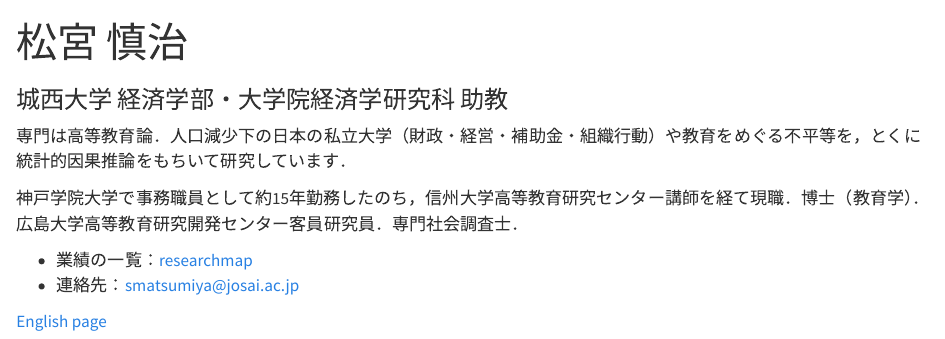
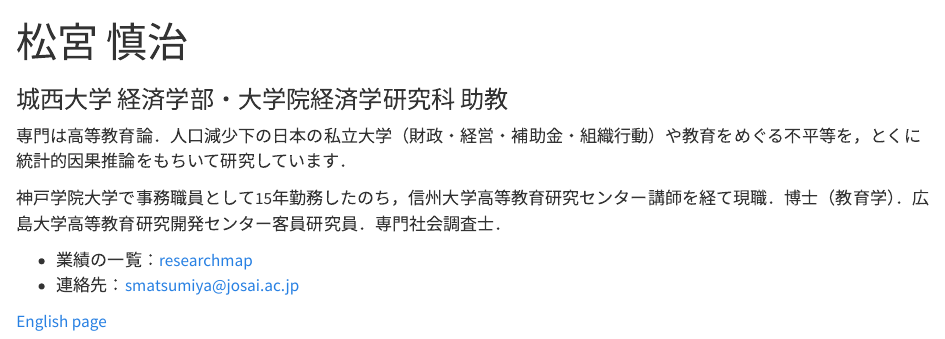
Before and after one commit to shinjimatsumiya/shinjimatsumiya.github.io, a Quarto document (ja.qmd): the page in a window 1100 px wide, from its top. Rendered offline with R 4.5, knitr and Pandoc in place of Quarto, with nearby package versions.

Commit message:
jpn_abst

```diff
--- a/ja.qmd
+++ b/ja.qmd
@@ -5,7 +5,7 @@
 
 専門は高等教育論．人口減少下の日本の私立大学（財政・経営・補助金・組織行動）や教育をめぐる不平等を，とくに統計的因果推論をもちいて研究しています．
 
-神戸学院大学で事務職員として約15年勤務したのち，信州大学高等教育研究センター講師を経て現職．博士（教育学）．広島大学高等教育研究開発センター客員研究員．専門社会調査士．
+神戸学院大学で事務職員として15年勤務したのち，信州大学高等教育研究センター講師を経て現職．博士（教育学）．広島大学高等教育研究開発センター客員研究員．専門社会調査士．
 
 - 業績の一覧：[researchmap](https://researchmap.jp/smatsumiya)
 - 連絡先：smatsumiya@josai.ac.jp
```
Also changed, not shown: files/Matsumiya_CV.pdf.
